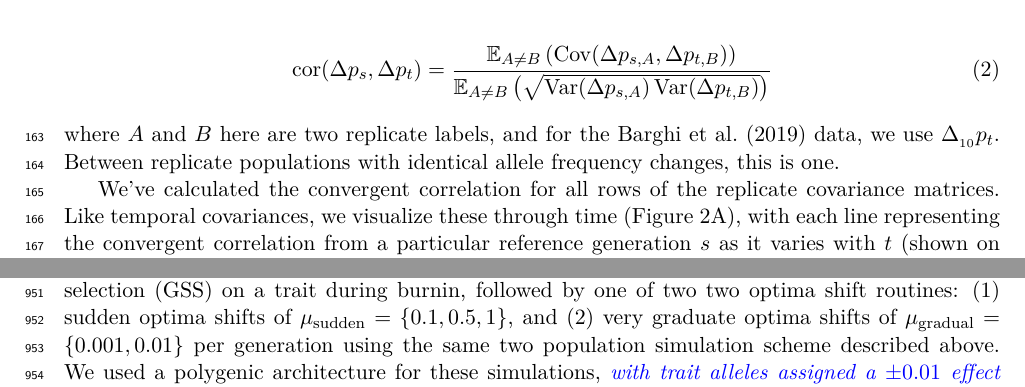
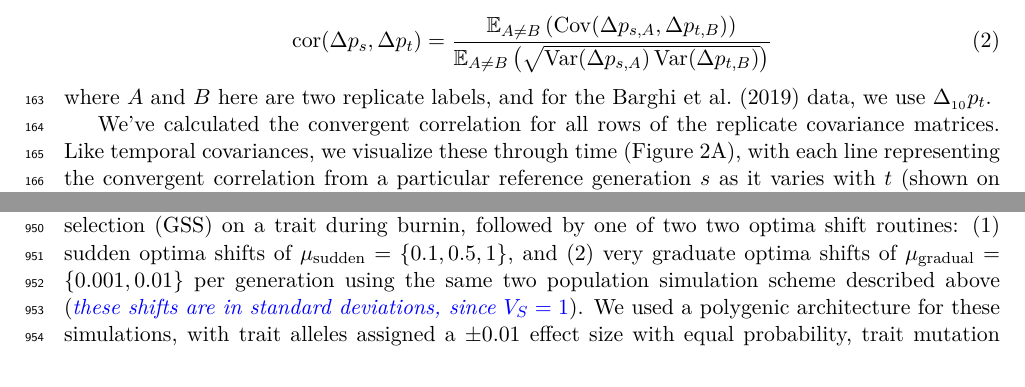
Before and after one commit to vsbuffalo/cvtk, a LaTeX paper (manuscript/manuscript.tex): two parts of pages 6 and 34 of 52 before the commit and two parts of pages 6 and 33 of 52 after it, joined at a grey line, cut so that both start at the same text. Compiled offline with XeLaTeX.

Commit message:
ms updates

```diff
--- a/manuscript/manuscript.tex
+++ b/manuscript/manuscript.tex
@@ -397,8 +397,7 @@ replicates,
 \end{align}
 %
 where $A$ and $B$ here are two replicate labels, and for the
-\textcite{Barghi2019-qy} data, we use $\Delta_{_{10}} p_t$. Between
-replicate populations with identical allele frequency changes, this is one.
+\textcite{Barghi2019-qy} data, we use $\Delta_{_{10}} p_t$.
 
 We've calculated the convergent correlation for all rows of the replicate
 covariance matrices. Like temporal covariances, we visualize these through time
@@ -1848,12 +1847,9 @@ Additionally, we wanted to ensure that our temporal covariances and $G(t)$
 trajectories were robust to more complicated, but realistic fitness models. To
 this end, we also simulated Gaussian stabilizing selection (GSS) on a trait
 during burnin, followed by one of two two optima shift routines: (1) sudden
-optima shifts of $\mu_\text{sudden} = \{0.1, 0.5, 1\}$, and
-(2) very graduate optima shifts of $\mu_\text{gradual} = \{0.001,
-0.01\}$ per generation using the same two population simulation scheme
-described above.  We used a polygenic architecture for these simulations,
-\vb{with trait alleles assigned a $\pm 0.01$ effect size with equal
-probability, trait mutation rate $10^{-8}$}, and the optima shift began at five
-generations after a $10N$ generation burnin. Across our GSS simulations, we
-see the expected selection response (Supplementary Material Figure
-\ref{suppfig:gss-zbar}).
+optima shifts of $\mu_\text{sudden} = \{0.1, 0.5, 1\}$, and (2) very graduate
+optima shifts of $\mu_\text{gradual} = \{0.001, 0.01\}$ per generation using
+the same two population simulation scheme described above (\vb{these shifts are
+in standard deviations, since $V_S = 1$}).  We used a polygenic architecture
+for these simulations, with trait alleles assigned a $\pm 0.01$ effect size
+with equal probability, trait mutation rate $10^{-8}$, and the optima shift
```
Also changed, not shown: manuscript/figures/gss-zbar.pdf, manuscript/manuscript.pdf, manuscript/manuscript.tex (11 more changed lines).
